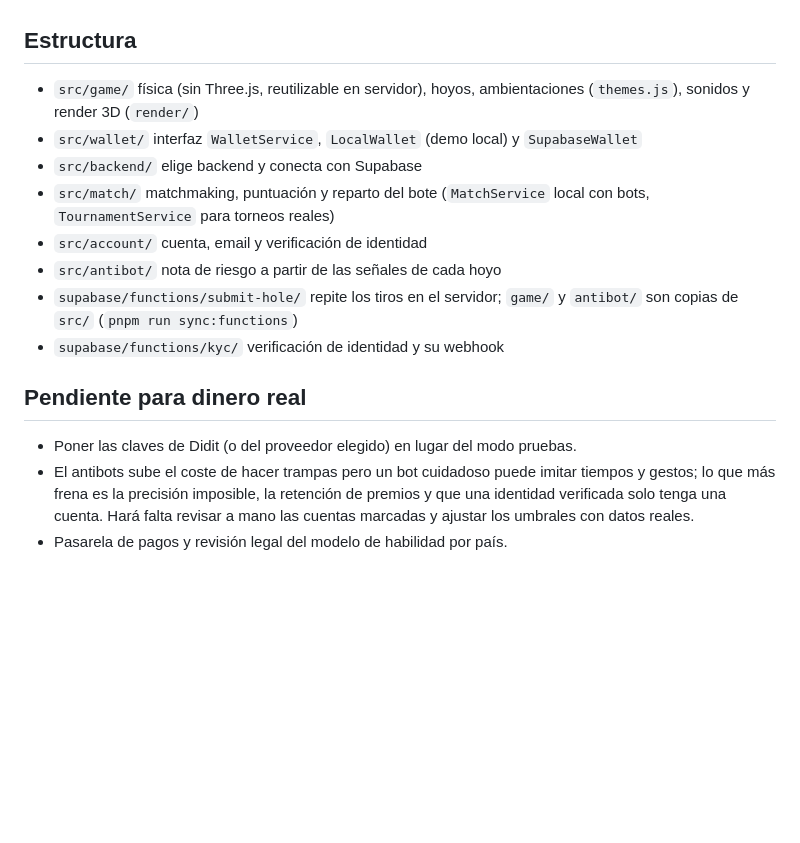
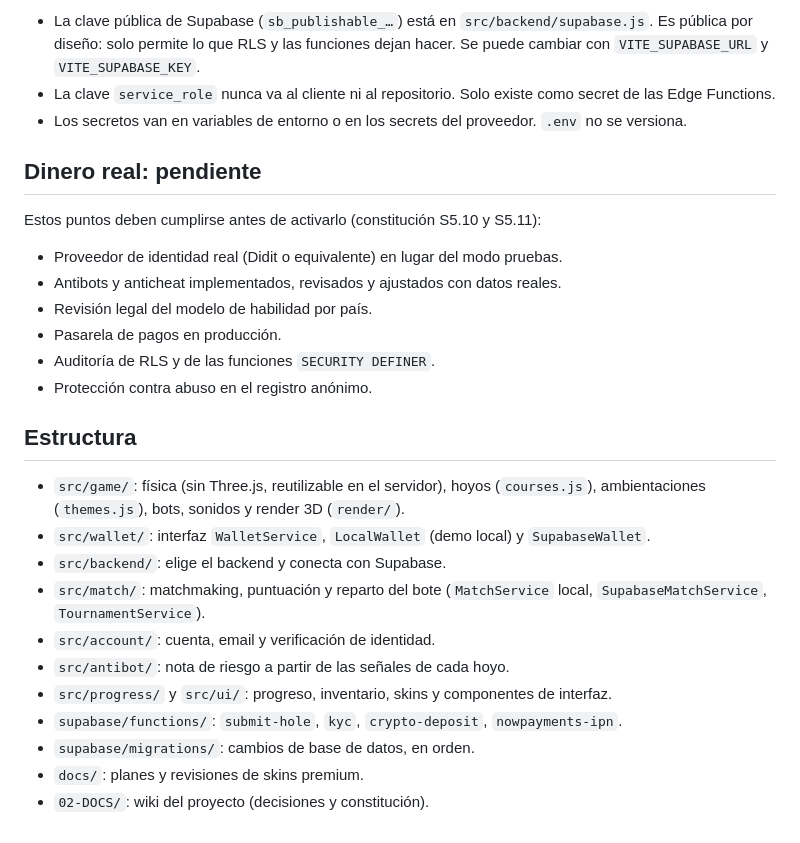
Before and after one commit to gonzalodominguezp1-dotcom/Golf-cash-battle, a Markdown page: README.md, the part around one of its changes. Drawn GitHub-style; blank space fills up the shorter version.

```diff
--- a/README.md
+++ b/README.md
@@ -52,17 +107,28 @@ Proyecto `golf-cash-battle` (`oyawgvqbmvtmlnyqwgdf`). Cada jugador entra como in
+- La clave pública de Supabase (`sb_publishable_…`) está en `src/backend/supabase.js`. Es pública por diseño: solo permite lo que RLS y las funciones dejan hacer. Se puede cambiar con `VITE_SUPABASE_URL` y `VITE_SUPABASE_KEY`.
+- La clave `service_role` nunca va al cliente ni al repositorio. Solo existe como secret de las Edge Functions.
+- Los secretos van en variables de entorno o en los secrets del proveedor. `.env` no se versiona.
+
+## Dinero real: pendiente
+
+Estos puntos deben cumplirse antes de activarlo (constitución S5.10 y S5.11):
+
+- Proveedor de identidad real (Didit o equivalente) en lugar del modo pruebas.
+- Antibots y anticheat implementados, revisados y ajustados con datos reales.
+- Revisión legal del modelo de habilidad por país.
+- Pasarela de pagos en producción.
+- Auditoría de RLS y de las funciones `SECURITY DEFINER`.
+- Protección contra abuso en el registro anónimo.
 
 ## Estructura
 
-- `src/game/` física (sin Three.js, reutilizable en servidor), hoyos, ambientaciones (`themes.js`), sonidos y render 3D (`render/`)
-- `src/wallet/` interfaz `WalletService`, `LocalWallet` (demo local) y `SupabaseWallet`
-- `src/backend/` elige backend y conecta con Supabase
-- `src/match/` matchmaking, puntuación y reparto del bote (`MatchService` local con bots, `TournamentService` para torneos reales)
-- `src/account/` cuenta, email y verificación de identidad
-- `src/antibot/` nota de riesgo a partir de las señales de cada hoyo
-- `supabase/functions/submit-hole/` repite los tiros en el servidor; `game/` y `antibot/` son copias de `src/` (`pnpm run sync:functions`)
-- `supabase/functions/kyc/` verificación de identidad y su webhook
-
-## Pendiente para dinero real
-
-- Poner las claves de Didit (o del proveedor elegido) en lugar del modo pruebas.
-- El antibots sube el coste de hacer trampas pero un bot cuidadoso puede imitar tiempos y gestos; lo que más frena es la precisión imposible, la retención de premios y que una identidad verificada solo tenga una cuenta. Hará falta revisar a mano las cuentas marcadas y ajustar los umbrales con datos reales.
-- Pasarela de pagos y revisión legal del modelo de habilidad por país.
+- `src/game/`: física (sin Three.js, reutilizable en el servidor), hoyos (`courses.js`), ambientaciones (`themes.js`), bots, sonidos y render 3D (`render/`).
+- `src/wallet/`: interfaz `WalletService`, `LocalWallet` (demo local) y `SupabaseWallet`.
+- `src/backend/`: elige el backend y conecta con Supabase.
+- `src/match/`: matchmaking, puntuación y reparto del bote (`MatchService` local, `SupabaseMatchService`, `TournamentService`).
+- `src/account/`: cuenta, email y verificación de identidad.
+- `src/antibot/`: nota de riesgo a partir de las señales de cada hoyo.
+- `src/progress/` y `src/ui/`: progreso, inventario, skins y componentes de interfaz.
+- `supabase/functions/`: `submit-hole`, `kyc`, `crypto-deposit`, `nowpayments-ipn`.
+- `supabase/migrations/`: cambios de base de datos, en orden.
+- `docs/`: planes y revisiones de skins premium.
+- `02-DOCS/`: wiki del proyecto (decisiones y constitución).
```
Also changed, not shown: other parts of README.md (+89 -34 lines), 1 other file.
